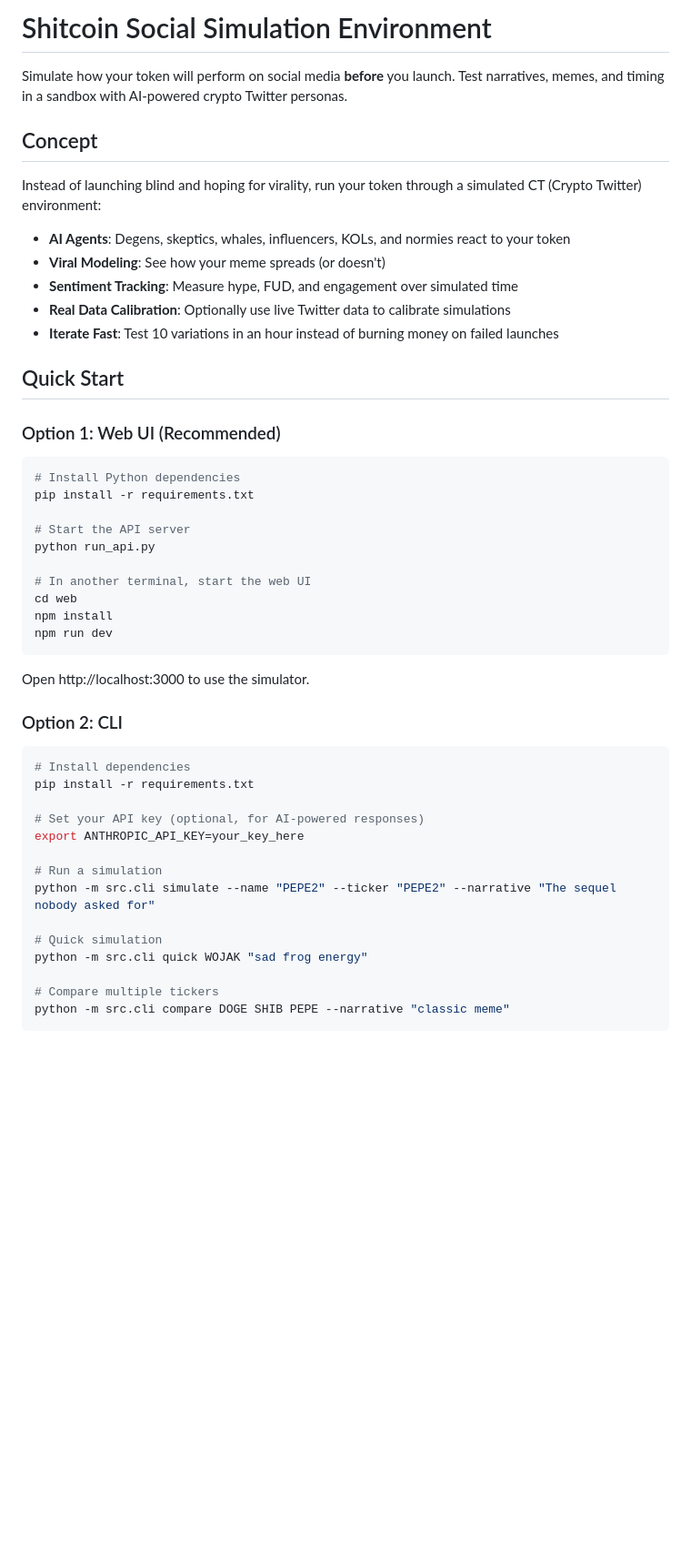
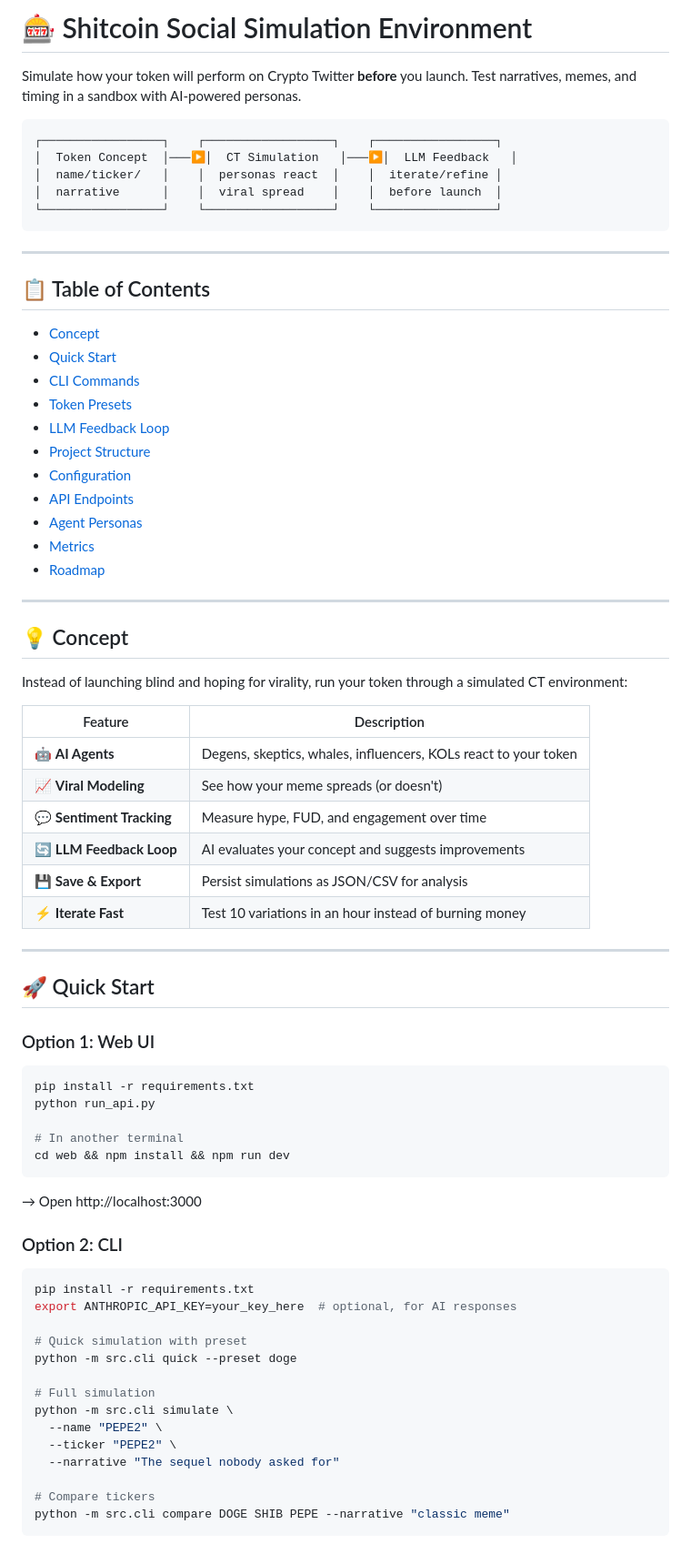
Before and after one commit to michaelpaglia/simulation-env-for-shitcoins, a Markdown page: README.md, the part around one of its changes. Shown at 91% size. GitHub-like rendering; blank space fills up the shorter version.

````diff
--- a/README.md
+++ b/README.md
@@ -1,52 +1,77 @@
-# Shitcoin Social Simulation Environment
+# 🎰 Shitcoin Social Simulation Environment
 
-Simulate how your token will perform on social media **before** you launch. Test narratives, memes, and timing in a sandbox with AI-powered crypto Twitter personas.
+Simulate how your token will perform on Crypto Twitter **before** you launch. Test narratives, memes, and timing in a sandbox with AI-powered personas.
 
-## Concept
+```
+┌─────────────────┐    ┌──────────────────┐    ┌─────────────────┐
+│  Token Concept  │───▶│  CT Simulation   │───▶│  LLM Feedback   │
+│  name/ticker/   │    │  personas react  │    │  iterate/refine │
+│  narrative      │    │  viral spread    │    │  before launch  │
+└─────────────────┘    └──────────────────┘    └─────────────────┘
+```
 
-Instead of launching blind and hoping for virality, run your token through a simulated CT (Crypto Twitter) environment:
+---
 
-- **AI Agents**: Degens, skeptics, whales, influencers, KOLs, and normies react to your token
-- **Viral Modeling**: See how your meme spreads (or doesn't)
-- **Sentiment Tracking**: Measure hype, FUD, and engagement over simulated time
-- **Real Data Calibration**: Optionally use live Twitter data to calibrate simulations
-- **Iterate Fast**: Test 10 variations in an hour instead of burning money on failed launches
+## 📋 Table of Contents
 
-## Quick Start
+- [Concept](#-concept)
+- [Quick Start](#-quick-start)
+- [CLI Commands](#-cli-commands)
+- [Token Presets](#-token-presets)
+- [LLM Feedback Loop](#-llm-feedback-loop)
+- [Project Structure](#-project-structure)
+- [Configuration](#-configuration)
+- [API Endpoints](#-api-endpoints)
+- [Agent Personas](#-agent-personas)
+- [Metrics](#-metrics)
+- [Roadmap](#-roadmap)
 
-### Option 1: Web UI (Recommended)
+---
+
+## 💡 Concept
+
+Instead of launching blind and hoping for virality, run your token through a simulated CT environment:
+
+| Feature | Description |
+|---------|-------------|
+| 🤖 **AI Agents** | Degens, skeptics, whales, influencers, KOLs react to your token |
+| 📈 **Viral Modeling** | See how your meme spreads (or doesn't) |
+| 💬 **Sentiment Tracking** | Measure hype, FUD, and engagement over time |
+| 🔄 **LLM Feedback Loop** | AI evaluates your concept and suggests improvements |
+| 💾 **Save & Export** | Persist simulations as JSON/CSV for analysis |
+| ⚡ **Iterate Fast** | Test 10 variations in an hour instead of burning money |
+
+---
+
+## 🚀 Quick Start
+
+### Option 1: Web UI
 
 ```bash
-# Install Python dependencies
 pip install -r requirements.txt
-
-# Start the API server
 python run_api.py
 
-# In another terminal, start the web UI
-cd web
-npm install
-npm run dev
+# In another terminal
+cd web && npm install && npm run dev
 ```
-
-Open http://localhost:3000 to use the simulator.
+→ Open http://localhost:3000
 
 ### Option 2: CLI
 
 ```bash
-# Install dependencies
 pip install -r requirements.txt
+export ANTHROPIC_API_KEY=your_key_here  # optional, for AI responses
 
-# Set your API key (optional, for AI-powered responses)
-export ANTHROPIC_API_KEY=your_key_here
+# Quick simulation with preset
+python -m src.cli quick --preset doge
 
-# Run a simulation
-python -m src.cli simulate --name "PEPE2" --ticker "PEPE2" --narrative "The sequel nobody asked for"
+# Full simulation
+python -m src.cli simulate \
+  --name "PEPE2" \
+  --ticker "PEPE2" \
+  --narrative "The sequel nobody asked for"
 
-# Quick simulation
-python -m src.cli quick WOJAK "sad frog energy"
-
-# Compare multiple tickers
+# Compare tickers
 python -m src.cli compare DOGE SHIB PEPE --narrative "classic meme"
 ```
 
````
Also changed, not shown: other parts of README.md (+164 -37 lines).
